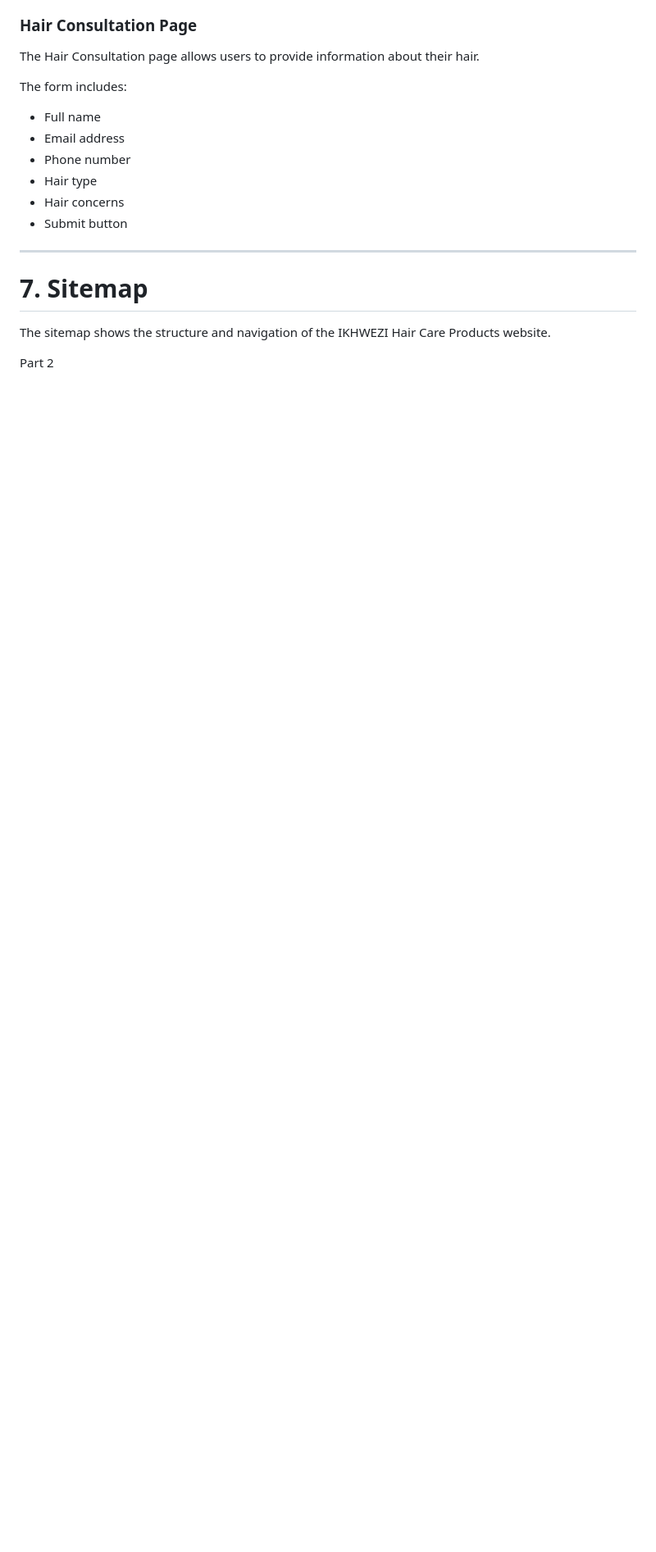
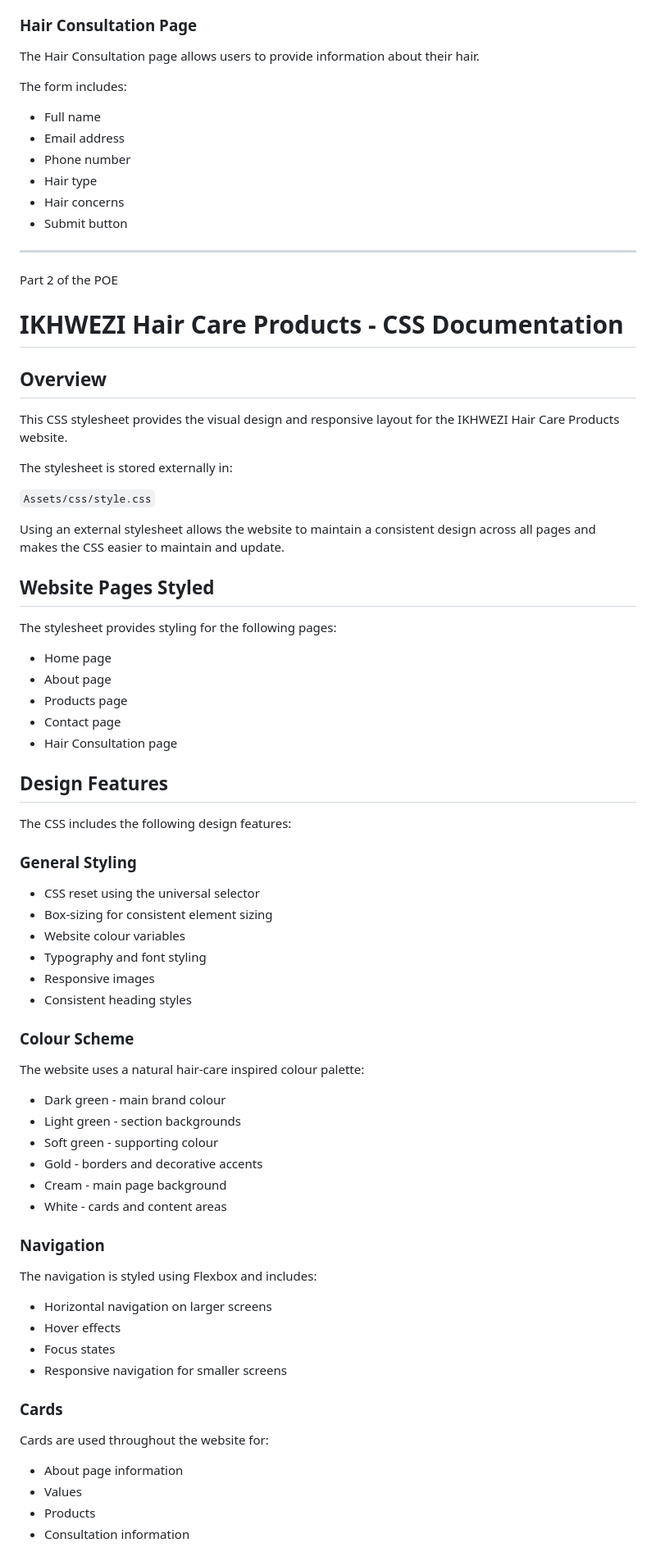
Before and after one commit to Esi05/IKHWEZIWEB, a Markdown page: README.md, the part around one of its changes. Shown at 82% size. GitHub-like rendering; blank space fills up the shorter version.

Commit message:
Update README.md
Add part 2 of the POE

```diff
--- a/README.md
+++ b/README.md
@@ -128,11 +128,71 @@ The form includes:
 
 ---
 
-# 7. Sitemap
-
-The sitemap shows the structure and navigation of the IKHWEZI Hair Care Products website.
 
 
 
 
- Part 2
+ Part 2 of the POE
+ # IKHWEZI Hair Care Products - CSS Documentation
+
+## Overview
+
+This CSS stylesheet provides the visual design and responsive layout for the IKHWEZI Hair Care Products website.
+
+The stylesheet is stored externally in:
+
+`Assets/css/style.css`
+
+Using an external stylesheet allows the website to maintain a consistent design across all pages and makes the CSS easier to maintain and update.
+
+## Website Pages Styled
+
+The stylesheet provides styling for the following pages:
+
+- Home page
+- About page
+- Products page
+- Contact page
+- Hair Consultation page
+
+## Design Features
+
+The CSS includes the following design features:
+
+### General Styling
+- CSS reset using the universal selector
+- Box-sizing for consistent element sizing
+- Website colour variables
+- Typography and font styling
+- Responsive images
+- Consistent heading styles
+
+### Colour Scheme
+
+The website uses a natural hair-care inspired colour palette:
+
+- Dark green - main brand colour
+- Light green - section backgrounds
+- Soft green - supporting colour
+- Gold - borders and decorative accents
+- Cream - main page background
+- White - cards and content areas
+
+### Navigation
+
+The navigation is styled using Flexbox and includes:
+
+- Horizontal navigation on larger screens
+- Hover effects
+- Focus states
+- Responsive navigation for smaller screens
+
+### Cards
+
+Cards are used throughout the website for:
+
+- About page information
+- Values
+- Products
+- Consultation information
+
```
Also changed, not shown: other parts of README.md (+104 -0 lines).
